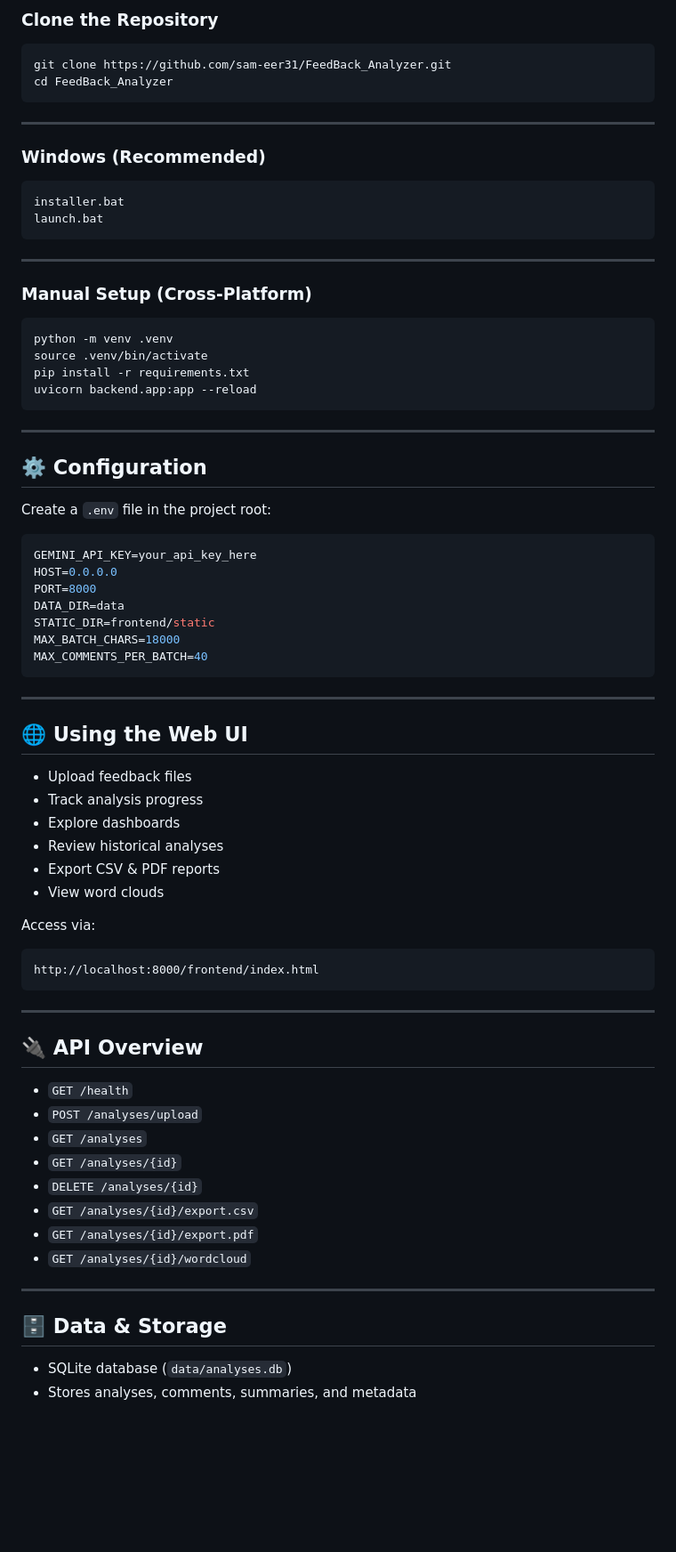
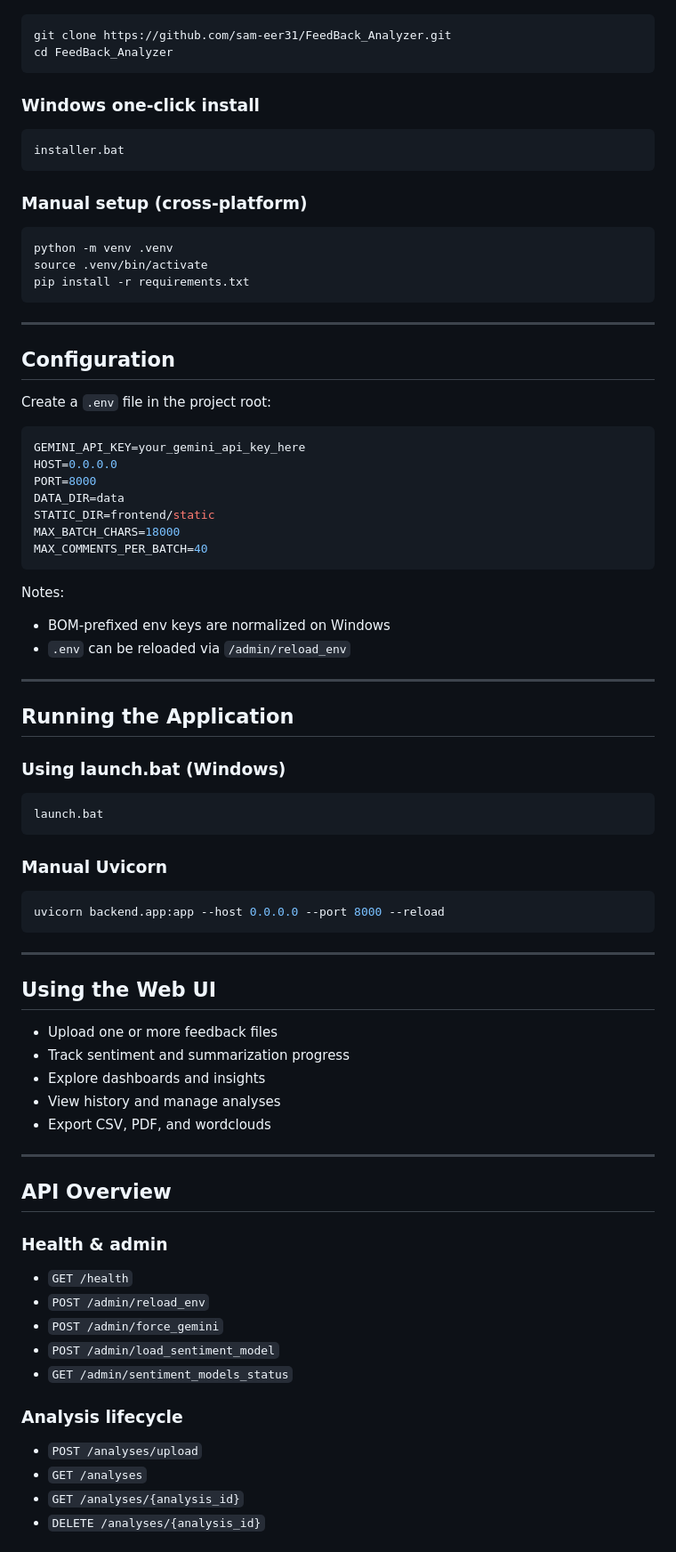
Before and after one commit to sam-eer31/FeedBack_Analyzer, a Markdown page: README.md, the part around one of its changes. Shown at 89% size. Drawn GitHub-style; blank space fills up the shorter version.

````diff
--- a/README.md
+++ b/README.md
@@ -201,37 +191,31 @@ FeedBack_Analyzer/
 
-### Clone the Repository
 ```bash
 git clone https://github.com/sam-eer31/FeedBack_Analyzer.git
 cd FeedBack_Analyzer
 ```
 
----
+### Windows one‑click install
 
-### Windows (Recommended)
 ```bash
 installer.bat
-launch.bat
 ```
 
----
-
-### Manual Setup (Cross-Platform)
+### Manual setup (cross‑platform)
 
 ```bash
 python -m venv .venv
 source .venv/bin/activate
 pip install -r requirements.txt
-uvicorn backend.app:app --reload
 ```
 
 ---
 
-## ⚙️ Configuration
+## Configuration
 
 Create a `.env` file in the project root:
 
 ```env
-GEMINI_API_KEY=your_api_key_here
+GEMINI_API_KEY=your_gemini_api_key_here
 HOST=0.0.0.0
 PORT=8000
 DATA_DIR=data
@@ -240,38 +224,52 @@ MAX_BATCH_CHARS=18000
 MAX_COMMENTS_PER_BATCH=40
 ```
 
+Notes:
+- BOM‑prefixed env keys are normalized on Windows
+- `.env` can be reloaded via `/admin/reload_env`
+
 ---
 
-## 🌐 Using the Web UI
+## Running the Application
 
-- Upload feedback files
-- Track analysis progress
-- Explore dashboards
-- Review historical analyses
-- Export CSV & PDF reports
-- View word clouds
+### Using launch.bat (Windows)
 
-Access via:
+```bash
+launch.bat
 ```
-http://localhost:8000/frontend/index.html
+
+### Manual Uvicorn
+
+```bash
+uvicorn backend.app:app --host 0.0.0.0 --port 8000 --reload
 ```
 
 ---
 
-## 🔌 API Overview
+## Using the Web UI
 
-- `GET /health`
-- `POST /analyses/upload`
-- `GET /analyses`
-- `GET /analyses/{id}`
-- `DELETE /analyses/{id}`
-- `GET /analyses/{id}/export.csv`
-- `GET /analyses/{id}/export.pdf`
-- `GET /analyses/{id}/wordcloud`
+- Upload one or more feedback files
+- Track sentiment and summarization progress
+- Explore dashboards and insights
+- View history and manage analyses
+- Export CSV, PDF, and wordclouds
 
 ---
 
-## 🗄 Data & Storage
+## API Overview
 
-- SQLite database (`data/analyses.db`)
-- Stores analyses, comments, summaries, and metadata
+### Health & admin
+
+- `GET /health`
+- `POST /admin/reload_env`
+- `POST /admin/force_gemini`
+- `POST /admin/load_sentiment_model`
+- `GET /admin/sentiment_models_status`
+
+### Analysis lifecycle
+
+- `POST /analyses/upload`
+- `GET /analyses`
+- `GET /analyses/{analysis_id}`
+- `DELETE /analyses/{analysis_id}`
+
````
Also changed, not shown: other parts of README.md (+170 -136 lines).
